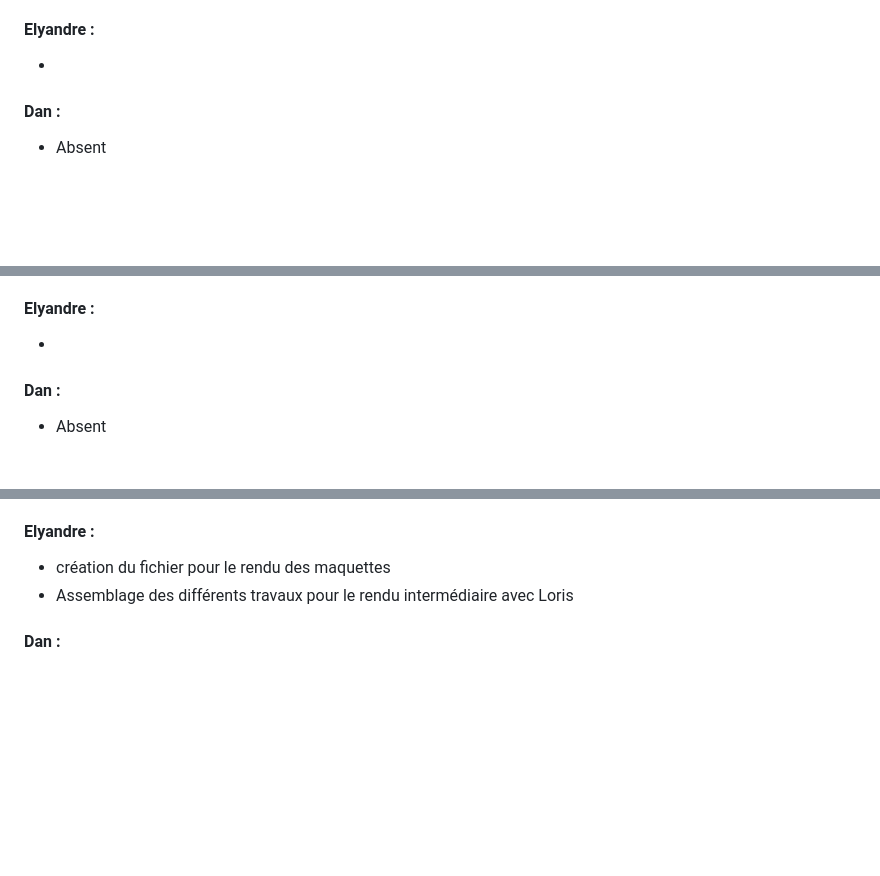
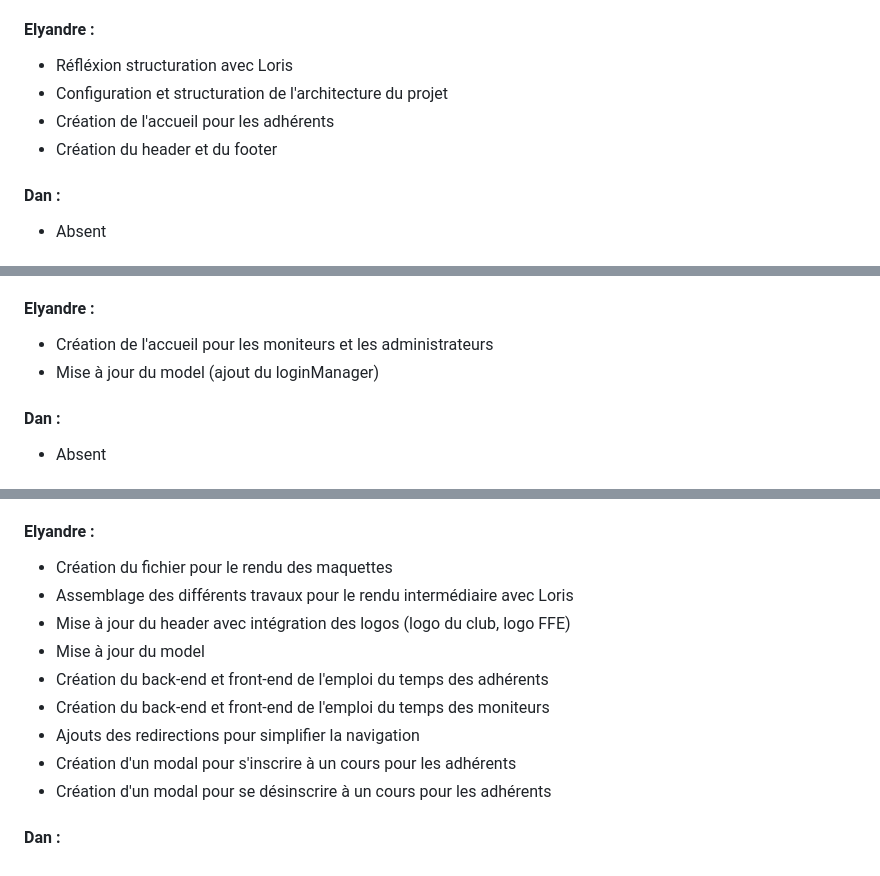
Before and after one commit to elyandreb/SAE-WEB-BD, a Markdown page: README.md, 3 parts joined by grey strips. Rendered like a GitHub page; blank space fills up the shorter version.

Commit message:
MAJ README

```diff
--- a/README.md
+++ b/README.md
@@ -96,7 +96,10 @@ Pour la gestion de notre travail nous avons utilisé plusieurs outils tels que <
 - Début de l'implémentation pour la connexion et l'inscription
 
 #### Elyandre :
--
+- Réfléxion structuration avec Loris
+- Configuration et structuration de l'architecture du projet
+- Création de l'accueil pour les adhérents
+- Création du header et du footer
 
 #### Dan :
 - Absent
@@ -109,8 +112,8 @@ Pour la gestion de notre travail nous avons utilisé plusieurs outils tels que <
 - Début de modification du back-end de connexion et d'inscription
 
 #### Elyandre :
--
-
+- Création de l'accueil pour les moniteurs et les administrateurs
+- Mise à jour du model (ajout du loginManager)
 #### Dan :
 - Absent
 
@@ -132,7 +135,14 @@ Pour la gestion de notre travail nous avons utilisé plusieurs outils tels que <
 - Migration des triggers dans models.py et finalisation de syncdb
 
 #### Elyandre :
-  - création du fichier pour le rendu des maquettes
+  - Création du fichier pour le rendu des maquettes
   - Assemblage des différents travaux pour le rendu intermédiaire avec Loris
+  - Mise à jour du header avec intégration des logos (logo du club, logo FFE)
+  - Mise à jour du model
+  - Création du back-end et front-end de l'emploi du temps des adhérents
+  - Création du back-end et front-end de l'emploi du temps des moniteurs
+  - Ajouts des redirections pour simplifier la navigation
+  - Création d'un modal pour s'inscrire à un cours pour les adhérents
+  - Création d'un modal pour se désinscrire à un cours pour les adhérents
 
 #### Dan :
```
